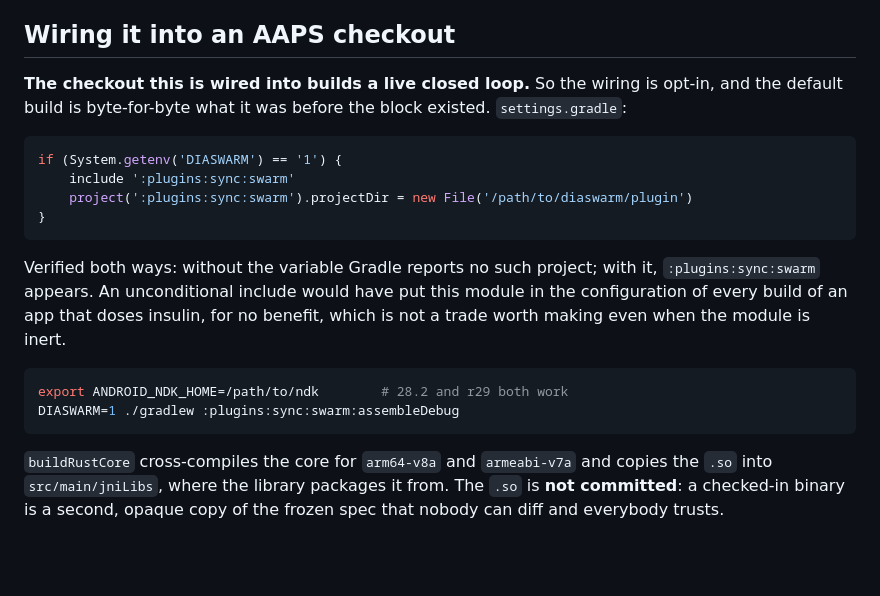
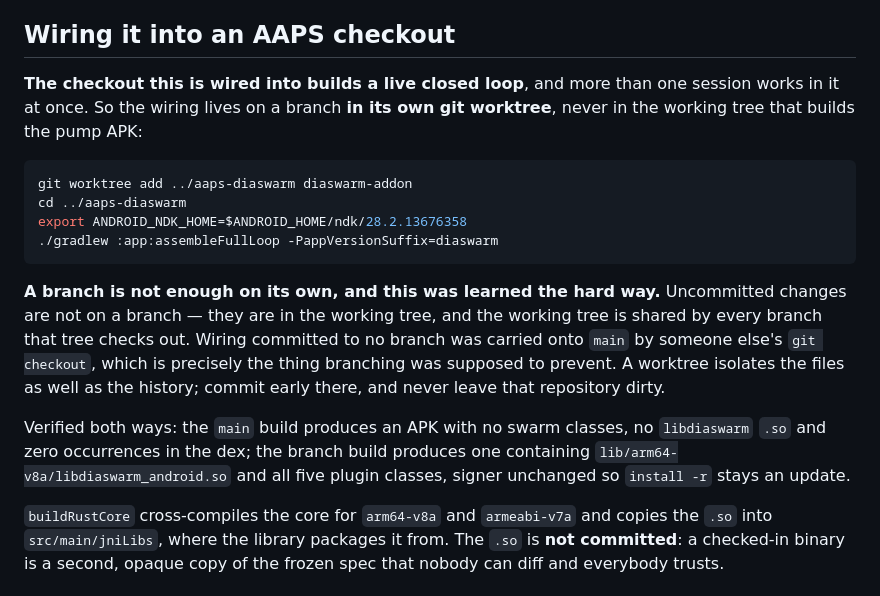
Before and after one commit to alex-poor/diaswarm, a Markdown page: plugin/README.md, the part around the change. GitHub-like rendering; blank space fills up the shorter version.

Commit message:
Move the AAPS wiring onto a worktree; a branch alone was not enough
I created a branch in the loop fork, edited four files, and never
committed. Another session ran git checkout and carried those uncommitted
changes onto main — the exact outcome branching was meant to prevent, in
the one repository where it matters most.

Uncommitted changes are not on a branch. They are in the working tree, and
the working tree is shared by every branch that tree checks out. Only a
worktree isolates the files as well as the history, which is why that
repository already had two of them.

Fixed: the 13 lines are committed on diaswarm-addon in a new worktree at
sdk/aaps-diaswarm, rebased onto current main (b9055dbd23, which had moved
under me). main is clean of anything of mine; the other session's five
modified hovorka-mpc files were never touched, moved or stashed.

Co-Authored-By: Claude Opus 5 (1M context) <noreply@anthropic.com>

````diff
--- a/plugin/README.md
+++ b/plugin/README.md
@@ -19,26 +19,29 @@ check, and this plugin's own high-water marks.
 
 ## Wiring it into an AAPS checkout
 
-**The checkout this is wired into builds a live closed loop.** So the wiring is
-opt-in, and the default build is byte-for-byte what it was before the block
-existed. `settings.gradle`:
+**The checkout this is wired into builds a live closed loop**, and more than one
+session works in it at once. So the wiring lives on a branch **in its own git
+worktree**, never in the working tree that builds the pump APK:
 
-```groovy
-if (System.getenv('DIASWARM') == '1') {
-    include ':plugins:sync:swarm'
-    project(':plugins:sync:swarm').projectDir = new File('/path/to/diaswarm/plugin')
-}
+```sh
+git worktree add ../aaps-diaswarm diaswarm-addon
+cd ../aaps-diaswarm
+export ANDROID_NDK_HOME=$ANDROID_HOME/ndk/28.2.13676358
+./gradlew :app:assembleFullLoop -PappVersionSuffix=diaswarm
 ```
 
-Verified both ways: without the variable Gradle reports no such project; with it,
-`:plugins:sync:swarm` appears. An unconditional include would have put this
-module in the configuration of every build of an app that doses insulin, for no
-benefit, which is not a trade worth making even when the module is inert.
+**A branch is not enough on its own, and this was learned the hard way.**
+Uncommitted changes are not on a branch — they are in the working tree, and the
+working tree is shared by every branch that tree checks out. Wiring committed to
+no branch was carried onto `main` by someone else's `git checkout`, which is
+precisely the thing branching was supposed to prevent. A worktree isolates the
+files as well as the history; commit early there, and never leave that repository
+dirty.
 
-```sh
-export ANDROID_NDK_HOME=/path/to/ndk        # 28.2 and r29 both work
-DIASWARM=1 ./gradlew :plugins:sync:swarm:assembleDebug
-```
+Verified both ways: the `main` build produces an APK with no swarm classes, no
+`libdiaswarm` `.so` and zero occurrences in the dex; the branch build produces
+one containing `lib/arm64-v8a/libdiaswarm_android.so` and all five plugin
+classes, signer unchanged so `install -r` stays an update.
 
 `buildRustCore` cross-compiles the core for `arm64-v8a` and `armeabi-v7a` and
 copies the `.so` into `src/main/jniLibs`, where the library packages it from.
````
